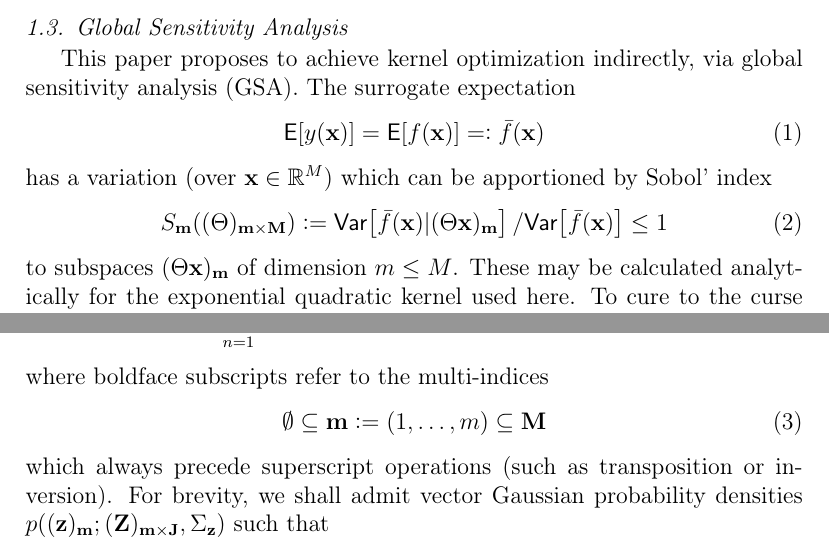
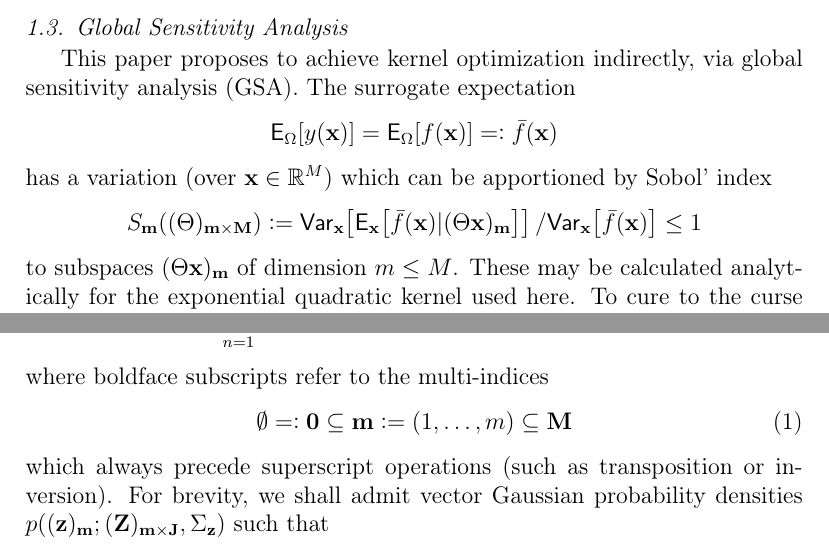
Before and after one commit to C-O-M-M-A/romgp-paper-1, a LaTeX paper (romgp.tex): two parts of page 4 of 8, joined at a grey line, cut so that both start at the same text. Compiled offline with pdfLaTeX.

Commit message:
1st draft with minor corrections

```diff
--- a/romgp.tex
+++ b/romgp.tex
@@ -64,8 +64,8 @@
     \newcommand*{\deqr}{\M{=\mathrel{\mathop:}}}
     \newcommand{\T}[1]{\text{#1}}
     \newcommand*{\QT}[2][]{\M{\quad\T{#2}\ifthenelse{\equal{#1}{}}{\quad}{#1}}}
-    \newcommand*{\ev}[1]{\mathsf{E}\!\left\lbrack{} #1 \right\rbrack}
-    \newcommand*{\var}[1]{\mathsf{Var}\!\left\lbrack{} #1 \right\rbrack}
+    \newcommand*{\ev}[2][]{\mathsf{E}_{#1}\!\left\lbrack{} #2 \right\rbrack}
+    \newcommand*{\var}[2][]{\mathsf{Var}_{#1}\!\left\lbrack{} #2 \right\rbrack}
     \newcommand*{\gauss}[2]{\mathsf{N}\!\left\lbrack{} #1 , #2 \right\rbrack}
     \newcommand*{\modulus}[1]{\M{\left\lvert#1\right\rvert}}
     \newcommand*{\set}[1]{\M{\left\lbrace#1\right\rbrace}}
@@ -173,13 +173,13 @@
         \subsection{Global Sensitivity Analysis}
             This paper proposes to achieve kernel optimization indirectly, via global sensitivity analysis (GSA).
             The surrogate expectation
-            \begin{equation}
-                \ev{y(\vr{x})} = \ev{f(\vr{x})} \deqr \bar{f}(\vr{x})
-            \end{equation}
+            \begin{equation*}
+                \ev[\Omega]{y(\vr{x})} = \ev[\Omega]{f(\vr{x})} \deqr \bar{f}(\vr{x})
+            \end{equation*}
             has a variation (over $\vr{x} \in \st{R}^{M}$) which can be apportioned by Sobol' index
-            \begin{equation}
-                S_{\vr{m}}((\Theta)_{\vr{m}\times\vr{M}}) \deq \var{\bar{f}(\vr{x}) \vert (\Theta \vr{x})_{\vr{m}}} / \var{\bar{f}(\vr{x})} \leq 1
-            \end{equation}
+            \begin{equation*}
+                S_{\vr{m}}((\Theta)_{\vr{m}\times\vr{M}}) \deq \var[\vr{x}]{\ev[\vr{x}]{\bar{f}(\vr{x}) \vert (\Theta \vr{x})_{\vr{m}}}} / \var[\vr{x}]{\bar{f}(\vr{x})} \leq 1
+            \end{equation*}
             to subspaces $(\Theta \vr{x})_{\vr{m}}$ of dimension $m\leq M$. These may be calculated analytically for the exponential quadratic kernel used here. To cure to the curse of dimensionality is to find $(\Theta)_{\vr{m}\times\vr{M}}$ such that $S_{\vr{m}} \approx 1$ for $m\ll M$. The rotation sub-matrix $(\Theta)_{\vr{m}\times\vr{M}}$ has a manageable number of elements if $m$ is small. This paper takes the most economical approach,maximizing $S_{\vr{m}}$ for $m=1,\ldots,M$ in turn, to find the most relevant direction, then the second most relevant, and so on. Other approaches are considered in \cref{sec:Discussion}.
 
 
@@ -194,7 +194,7 @@
         \end{align*}
         where boldface subscripts refer to the multi-indices
         \begin{equation} \label{eq:Method:MultiIndexDef}
-            \emptyset\subseteq\vr{m}\deq(1,\ldots,m) \subseteq \vr{M}
+            \emptyset \deqr \vr{0} \subseteq\vr{m}\deq(1,\ldots,m) \subseteq \vr{M}
         \end{equation}
         which always precede superscript operations (such as transposition or inversion). For brevity, we shall admit vector Gaussian probability densities $p\!\left((\vr{z})_{\vr{m}} ; (\vr{Z})_{\vr{m}\times\vr{J}}, \Sigma_{\vr{z}}\right)$ such that
         \begin{multline} \label{eq:Method:pDef}
```
Also changed, not shown: romgp.tex (4 more changed lines).
